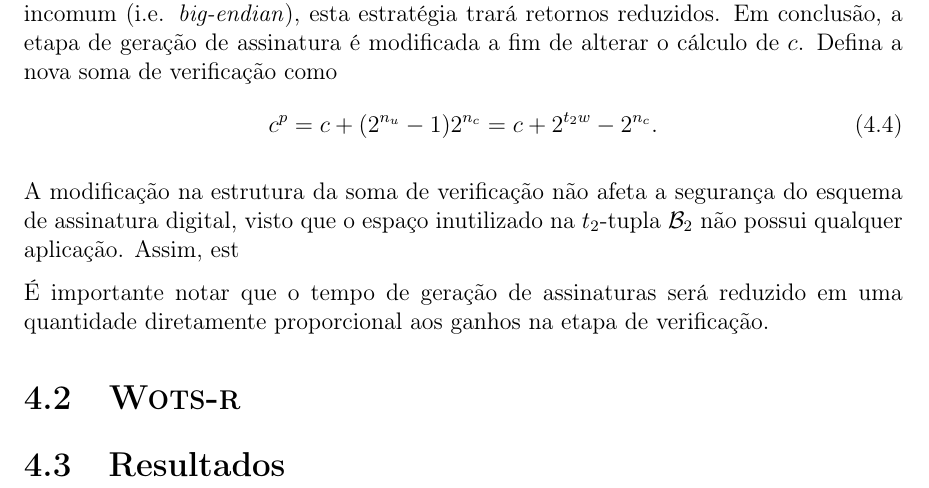
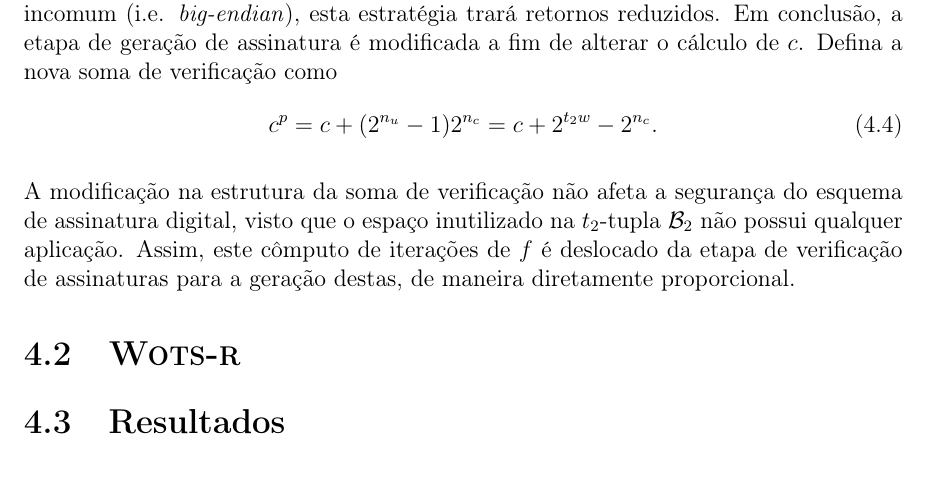
Before and after one commit to zambonin/bsc, a LaTeX document (bsc.tex): part of page 41 of 46, cut so that both start at the same text. Compiled offline with pdfLaTeX.

Commit message:
sharelatex: update bsc.tex to r34630

```diff
--- a/bsc.tex
+++ b/bsc.tex
@@ -1837,9 +1837,7 @@ Exceto alguns casos anômalos, percebe-se que $w$ e $n_u$ crescem com certa rela
     c^p = c + (2^{n_u} - 1)2^{n_c} = c + 2^{t_2w} - 2^{n_c}.
 \end{equation}
 
-A modificação na estrutura da soma de verificação não afeta a segurança do esquema de assinatura digital, visto que o espaço inutilizado na $t_2$-tupla $\mathcal{B}_2$ não possui qualquer aplicação. Assim, est
-
-É importante notar que o tempo de geração de assinaturas será reduzido em uma quantidade diretamente proporcional aos ganhos na etapa de verificação.
+A modificação na estrutura da soma de verificação não afeta a segurança do esquema de assinatura digital, visto que o espaço inutilizado na $t_2$-tupla $\mathcal{B}_2$ não possui qualquer aplicação. Assim, este cômputo de iterações de $f$ é deslocado da etapa de verificação de assinaturas para a geração destas, de maneira diretamente proporcional.
 
 \section{\textsc{Wots-r}}
 
```
